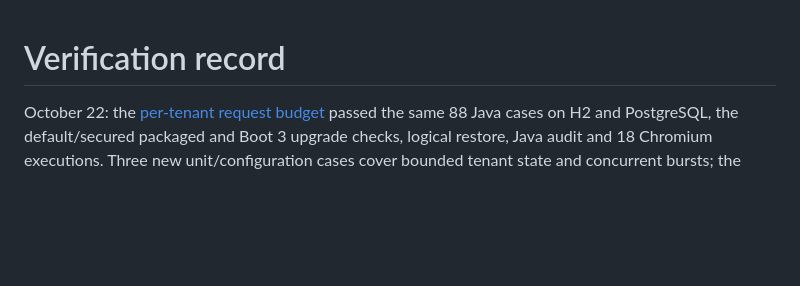
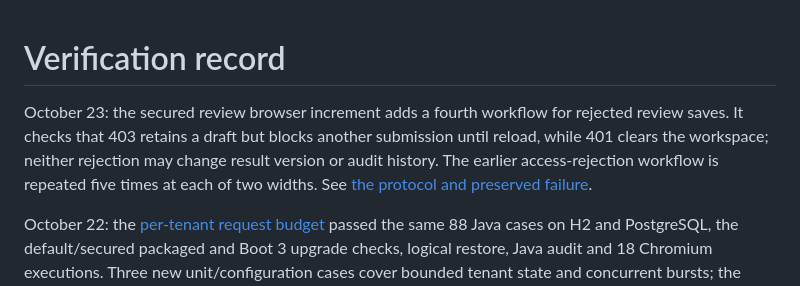
Before and after one commit to harshaattili-human/reconledger, a Markdown page: docs/verification.md, the part around the change. Rendered like a GitHub page; blank space fills up the shorter version.

Commit message:
Record rejected-save verification scope

```diff
--- a/docs/verification.md
+++ b/docs/verification.md
@@ -1,4 +1,10 @@
 # Verification record
+
+October 23: the secured review browser increment adds a fourth workflow for rejected
+review saves. It checks that 403 retains a draft but blocks another submission until
+reload, while 401 clears the workspace; neither rejection may change result version
+or audit history. The earlier access-rejection workflow is repeated five times at
+each of two widths. See [the protocol and preserved failure](secured-review-interface.md#explicit-rejection-forwarding--october-23-2026).
 
 October 22: the [per-tenant request budget](rate-limits.md#tenant-budget-verification--october-22-2026)
 passed the same 88 Java cases on H2 and PostgreSQL, the default/secured packaged and
```
